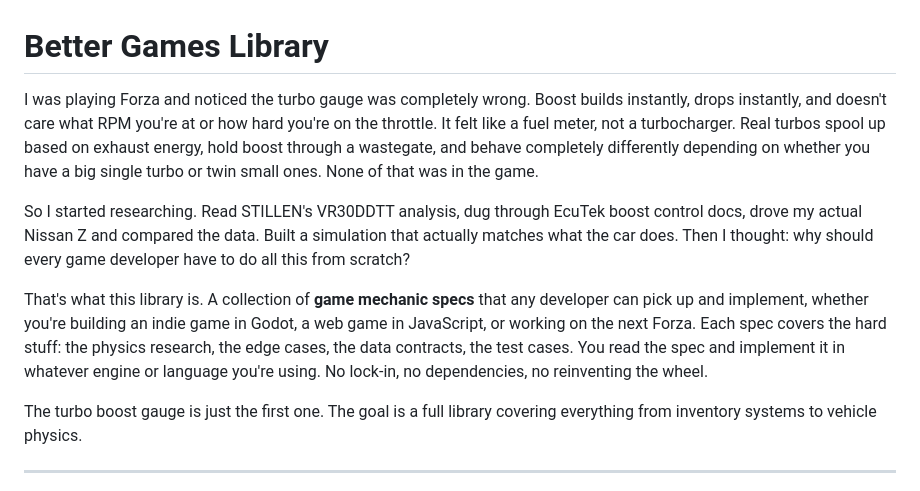
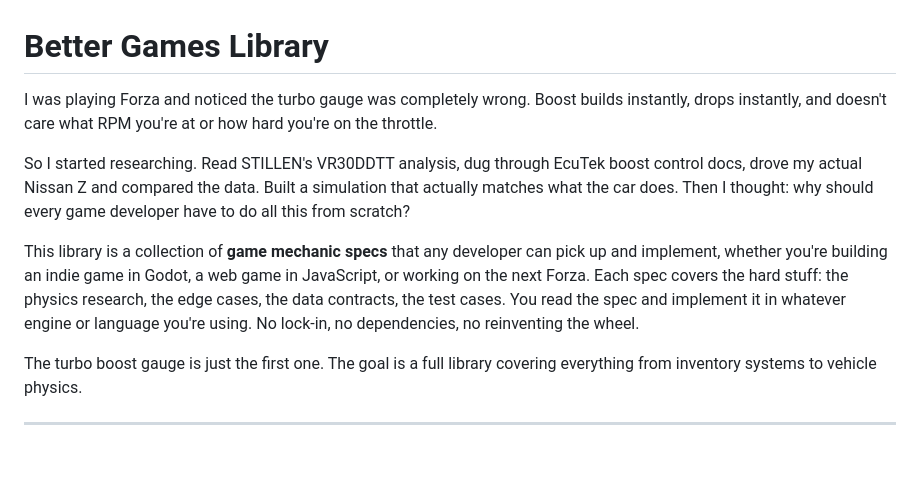
Before and after one commit to daltlc/better-games, a Markdown page: README.md, the part around the change. Rendered like a GitHub page; blank space fills up the shorter version.

```diff
--- a/README.md
+++ b/README.md
@@ -1,10 +1,10 @@
 # Better Games Library
 
-I was playing Forza and noticed the turbo gauge was completely wrong. Boost builds instantly, drops instantly, and doesn't care what RPM you're at or how hard you're on the throttle. It felt like a fuel meter, not a turbocharger. Real turbos spool up based on exhaust energy, hold boost through a wastegate, and behave completely differently depending on whether you have a big single turbo or twin small ones. None of that was in the game.
+I was playing Forza and noticed the turbo gauge was completely wrong. Boost builds instantly, drops instantly, and doesn't care what RPM you're at or how hard you're on the throttle.
 
 So I started researching. Read STILLEN's VR30DDTT analysis, dug through EcuTek boost control docs, drove my actual Nissan Z and compared the data. Built a simulation that actually matches what the car does. Then I thought: why should every game developer have to do all this from scratch?
 
-That's what this library is. A collection of **game mechanic specs** that any developer can pick up and implement, whether you're building an indie game in Godot, a web game in JavaScript, or working on the next Forza. Each spec covers the hard stuff: the physics research, the edge cases, the data contracts, the test cases. You read the spec and implement it in whatever engine or language you're using. No lock-in, no dependencies, no reinventing the wheel.
+This library is a  collection of **game mechanic specs** that any developer can pick up and implement, whether you're building an indie game in Godot, a web game in JavaScript, or working on the next Forza. Each spec covers the hard stuff: the physics research, the edge cases, the data contracts, the test cases. You read the spec and implement it in whatever engine or language you're using. No lock-in, no dependencies, no reinventing the wheel.
 
 The turbo boost gauge is just the first one. The goal is a full library covering everything from inventory systems to vehicle physics.
 
```
